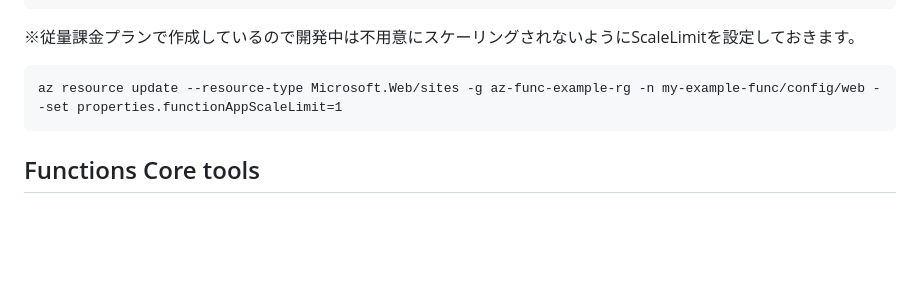
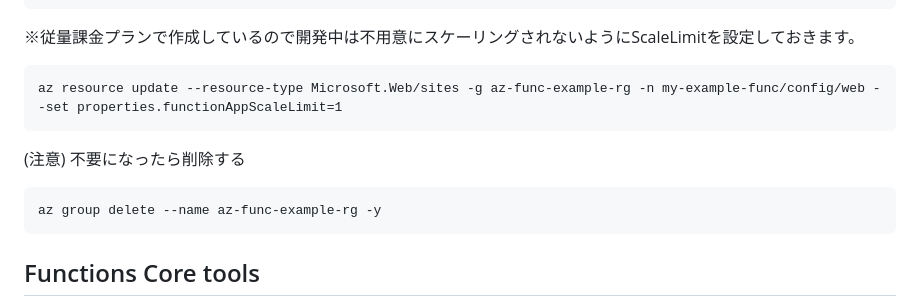
Before and after one commit to APCt-okuyama/az-func-learn-plus, a Markdown page: README.md, the part around the change. Drawn GitHub-style; blank space fills up the shorter version.

````diff
--- a/README.md
+++ b/README.md
@@ -21,6 +21,11 @@ az functionapp create -g az-func-example-rg --consumption-plan-location japaneas
 az resource update --resource-type Microsoft.Web/sites -g az-func-example-rg -n my-example-func/config/web --set properties.functionAppScaleLimit=1
 ```
 
+(注意) 不要になったら削除する
+```
+az group delete --name az-func-example-rg -y
+```
+
 ## Functions Core tools
 良く利用するコマンド
 ```
````
Also changed, not shown: func_app_4_iot/IoTHub-Functions.png (added), 9 other files.
